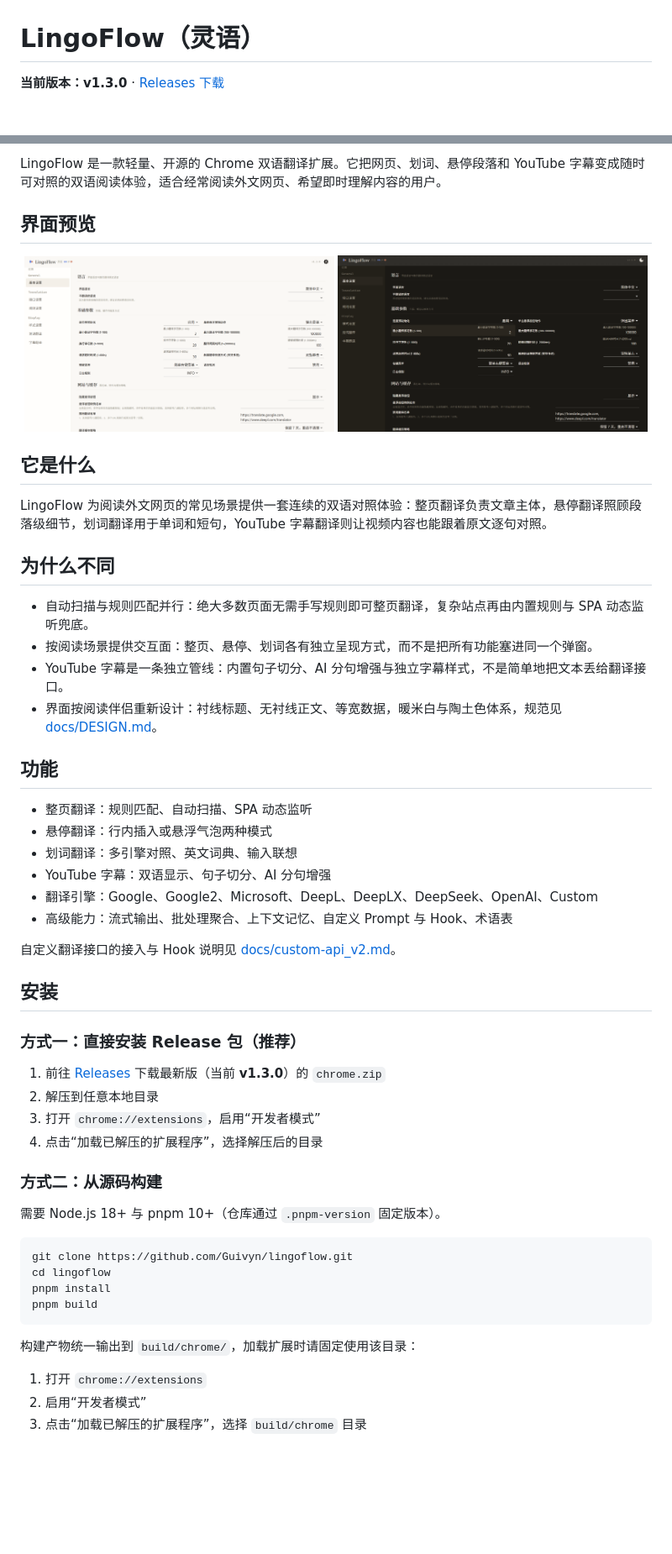
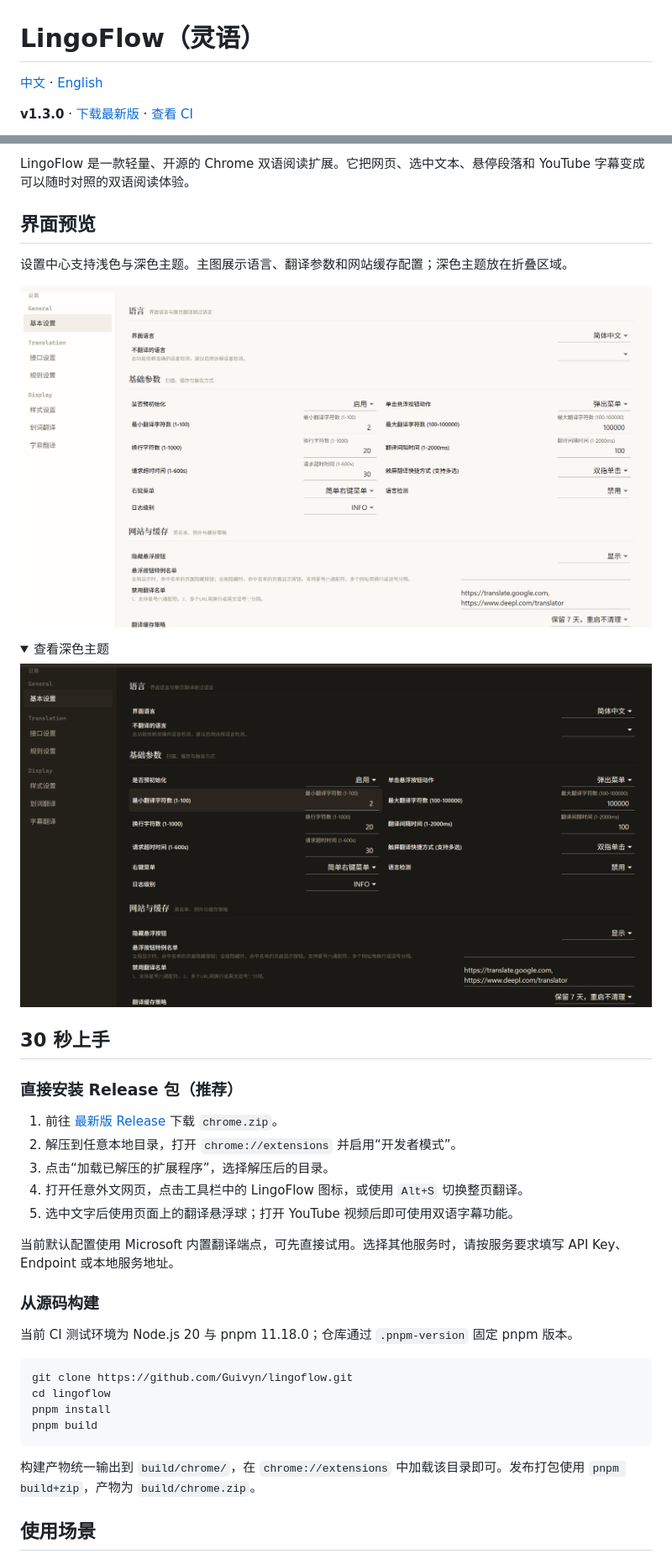
Before and after one commit to Guivyn/lingoflow, a Markdown page: README.md, 2 parts joined by grey strips. Shown at 84% size. Drawn GitHub-style; pictures changed too: assets/readme/screenshots/settings-dark.png (added), assets/readme/screenshots/settings-light.png (added); folded sections open; blank space fills up the shorter version.

````diff
--- a/README.md
+++ b/README.md
@@ -1,5 +1,7 @@
 # LingoFlow（灵语）
 
-**当前版本：v1.3.0** · [Releases 下载](https://github.com/Guivyn/lingoflow/releases)
+[中文](README.md) · [English](README.en.md)
+
+**v1.3.0** · [下载最新版](https://github.com/Guivyn/lingoflow/releases/latest) · [查看 CI](https://github.com/Guivyn/lingoflow/actions/workflows/ci.yml)
 
 <p align="center">
@@ -7,48 +9,38 @@
 </p>
 
-LingoFlow 是一款轻量、开源的 Chrome 双语翻译扩展。它把网页、划词、悬停段落和 YouTube 字幕变成随时可对照的双语阅读体验，适合经常阅读外文网页、希望即时理解内容的用户。
+LingoFlow 是一款轻量、开源的 Chrome 双语阅读扩展。它把网页、选中文本、悬停段落和 YouTube 字幕变成可以随时对照的双语阅读体验。
 
 ## 界面预览
 
+设置中心支持浅色与深色主题。主图展示语言、翻译参数和网站缓存配置；深色主题放在折叠区域。
+
 <p align="center">
-  <img src="./assets/readme/screenshots/interface-2.png" width="49%" alt="LingoFlow 界面预览 2">
-  <img src="./assets/readme/screenshots/interface-1.png" width="49%" alt="LingoFlow 界面预览 1">
+  <img src="./assets/readme/screenshots/settings-light.png" width="100%" alt="LingoFlow 浅色设置中心：语言、翻译参数与网站缓存配置">
 </p>
 
-## 它是什么
+<details>
+  <summary>查看深色主题</summary>
 
-LingoFlow 为阅读外文网页的常见场景提供一套连续的双语对照体验：整页翻译负责文章主体，悬停翻译照顾段落级细节，划词翻译用于单词和短句，YouTube 字幕翻译则让视频内容也能跟着原文逐句对照。
+  <p align="center">
+    <img src="./assets/readme/screenshots/settings-dark.png" width="100%" alt="LingoFlow 深色设置中心：语言、翻译参数与网站缓存配置">
+  </p>
+</details>
 
-## 为什么不同
+## 30 秒上手
 
-- 自动扫描与规则匹配并行：绝大多数页面无需手写规则即可整页翻译，复杂站点再由内置规则与 SPA 动态监听兜底。
-- 按阅读场景提供交互面：整页、悬停、划词各有独立呈现方式，而不是把所有功能塞进同一个弹窗。
-- YouTube 字幕是一条独立管线：内置句子切分、AI 分句增强与独立字幕样式，不是简单地把文本丢给翻译接口。
-- 界面按阅读伴侣重新设计：衬线标题、无衬线正文、等宽数据，暖米白与陶土色体系，规范见 [docs/DESIGN.md](docs/DESIGN.md)。
+### 直接安装 Release 包（推荐）
 
-## 功能
+1. 前往 [最新版 Release](https://github.com/Guivyn/lingoflow/releases/latest) 下载 `chrome.zip`。
+2. 解压到任意本地目录，打开 `chrome://extensions` 并启用“开发者模式”。
+3. 点击“加载已解压的扩展程序”，选择解压后的目录。
+4. 打开任意外文网页，点击工具栏中的 LingoFlow 图标，或使用 `Alt+S` 切换整页翻译。
+5. 选中文字后使用页面上的翻译悬浮球；打开 YouTube 视频后即可使用双语字幕功能。
 
-- 整页翻译：规则匹配、自动扫描、SPA 动态监听
-- 悬停翻译：行内插入或悬浮气泡两种模式
-- 划词翻译：多引擎对照、英文词典、输入联想
-- YouTube 字幕：双语显示、句子切分、AI 分句增强
-- 翻译引擎：Google、Google2、Microsoft、DeepL、DeepLX、DeepSeek、OpenAI、Custom
-- 高级能力：流式输出、批处理聚合、上下文记忆、自定义 Prompt 与 Hook、术语表
+当前默认配置使用 Microsoft 内置翻译端点，可先直接试用。选择其他服务时，请按服务要求填写 API Key、Endpoint 或本地服务地址。
 
-自定义翻译接口的接入与 Hook 说明见 [docs/custom-api_v2.md](docs/custom-api_v2.md)。
+### 从源码构建
 
-## 安装
-
-### 方式一：直接安装 Release 包（推荐）
-
-1. 前往 [Releases](https://github.com/Guivyn/lingoflow/releases) 下载最新版（当前 **v1.3.0**）的 `chrome.zip`
-2. 解压到任意本地目录
-3. 打开 `chrome://extensions`，启用“开发者模式”
-4. 点击“加载已解压的扩展程序”，选择解压后的目录
-
-### 方式二：从源码构建
-
-需要 Node.js 18+ 与 pnpm 10+（仓库通过 `.pnpm-version` 固定版本）。
+当前 CI 测试环境为 Node.js 20 与 pnpm 11.18.0；仓库通过 `.pnpm-version` 固定 pnpm 版本。
 
 ```bash
 git clone https://github.com/Guivyn/lingoflow.git
@@ -57,9 +49,7 @@ pnpm install
 pnpm build
 ```
 
-构建产物统一输出到 `build/chrome/`，加载扩展时请固定使用该目录：
+构建产物统一输出到 `build/chrome/`，在 `chrome://extensions` 中加载该目录即可。发布打包使用 `pnpm build+zip`，产物为 `build/chrome.zip`。
 
-1. 打开 `chrome://extensions`
-2. 启用“开发者模式”
-3. 点击“加载已解压的扩展程序”，选择 `build/chrome` 目录
+## 使用场景
 
````
Also changed, not shown: other parts of README.md (+43 -13 lines), README.en.md (+90 -26 lines), assets/readme/source/interface-1-v1.1.0.png (renamed from assets/readme/screenshots/interface-1.png), assets/readme/source/interface-2-v1.1.0.png (renamed from assets/readme/screenshots/interface-2.png), 1 other file.
